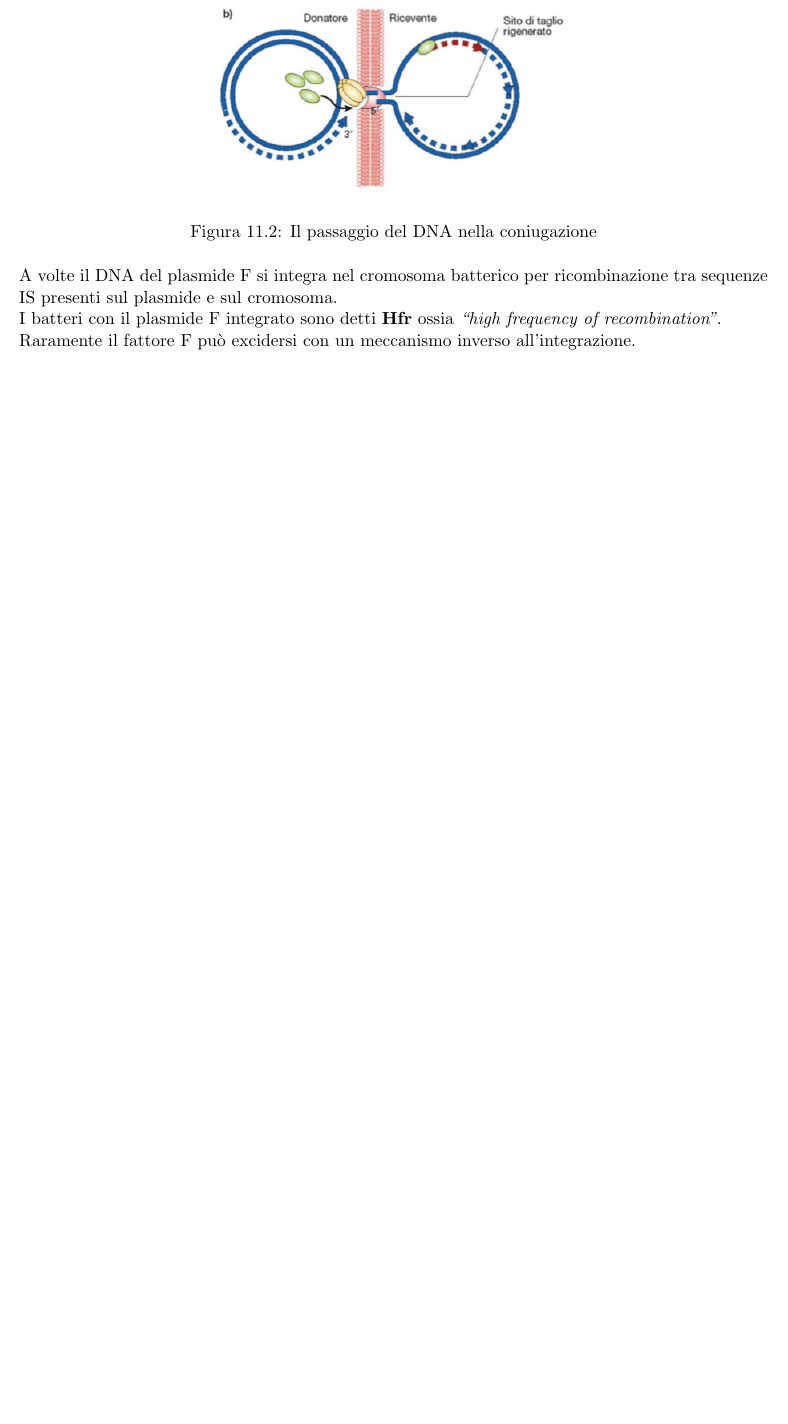
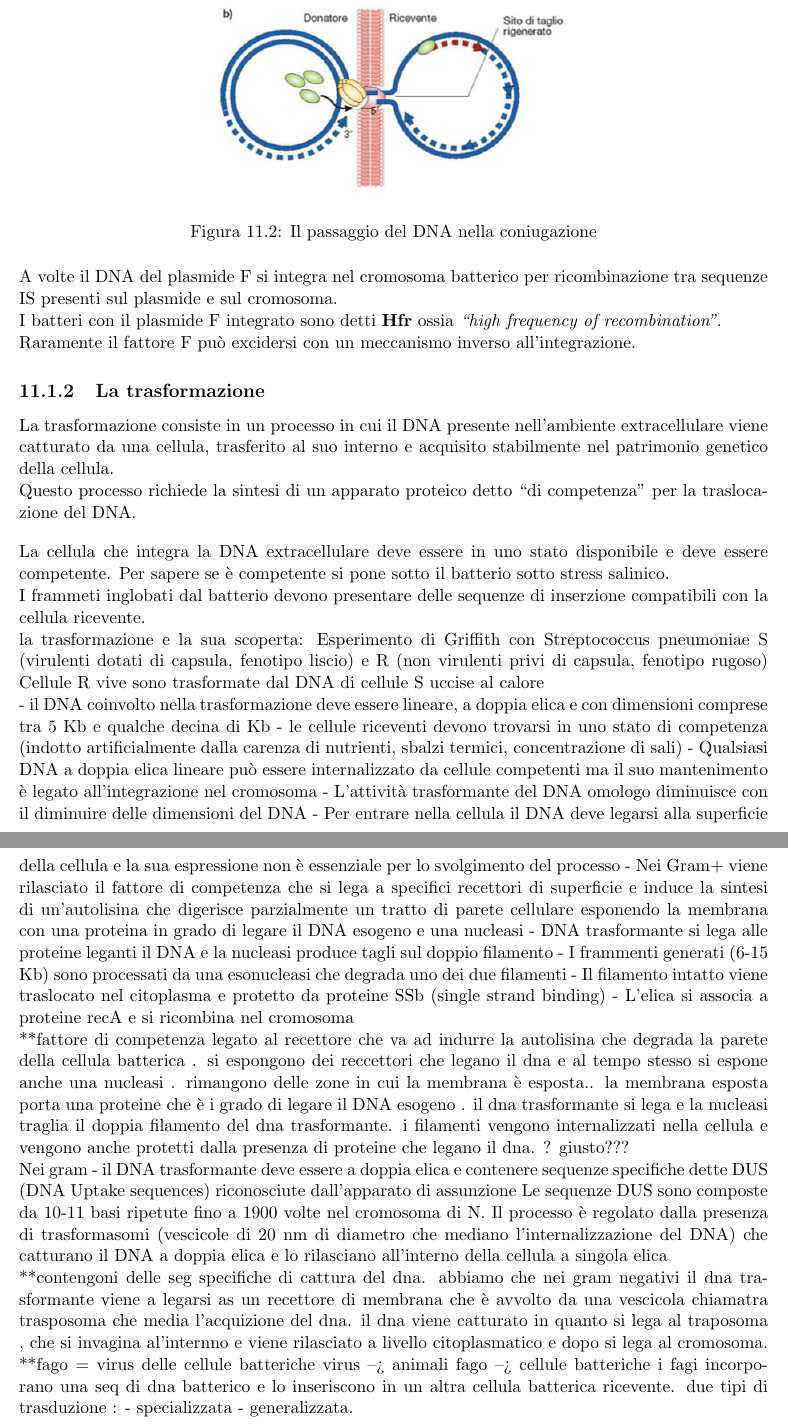
Before and after one commit to simonadebilio/microbiologia, a LaTeX book (microbiologia_1.tex): part of page 109 of 109 before the commit and two parts of pages 109 and 110 of 110 after it, the two joined at a grey line, cut so that both start at the same text, the shorter picture padded with empty space. Compiled offline with pdfLaTeX.

Commit message:
Add chapter 11 Add images transformation and trasduction

```diff
--- a/microbiologia_1.tex
+++ b/microbiologia_1.tex
@@ -2746,6 +2746,54 @@ I batteri con il plasmide F integrato sono detti \textbf{Hfr} ossia \emph{``high
 
 Raramente il fattore F può excidersi con un meccanismo inverso all’integrazione.
 
+\subsection{La trasformazione}
+La trasformazione consiste in un processo in cui il DNA presente nell’ambiente extracellulare viene catturato da una cellula, trasferito al suo interno e acquisito stabilmente nel patrimonio genetico della cellula.
+
+Questo processo richiede la sintesi di un apparato proteico detto ``di competenza'' per la traslocazione del DNA.
+
+\vspace{1em}
+La cellula che integra la DNA extracellulare deve essere in uno stato disponibile e deve essere competente. Per sapere se è competente si pone sotto il batterio sotto stress salinico.
+
+I frammeti inglobati dal batterio devono presentare delle sequenze di inserzione compatibili con la cellula ricevente.
+
+
+
+
+
+
+la trasformazione e la sua scoperta: Esperimento di Griffith con Streptococcus pneumoniae S (virulenti dotati di capsula, fenotipo liscio) e R (non virulenti privi di capsula, fenotipo rugoso)
+Cellule R vive sono trasformate dal DNA di cellule S uccise al calore
+
+- il DNA coinvolto nella trasformazione deve essere lineare, a doppia elica e con dimensioni comprese tra 5 Kb e qualche decina di Kb
+- le cellule riceventi devono trovarsi in uno stato di competenza (indotto artificialmente dalla carenza di nutrienti, sbalzi termici, concentrazione di sali)
+- Qualsiasi DNA a doppia elica lineare può essere internalizzato da cellule competenti ma il suo mantenimento è legato all’integrazione nel cromosoma
+- L’attività trasformante del DNA omologo diminuisce con il diminuire delle dimensioni del DNA
+- Per entrare nella cellula il DNA deve legarsi alla superficie della cellula e la sua espressione non è essenziale per lo svolgimento del processo
+- Nei Gram+ viene rilasciato il fattore di competenza che si lega a specifici recettori di
+superficie e induce la sintesi di un’autolisina che digerisce parzialmente un tratto di parete cellulare esponendo la membrana con una proteina in grado di legare il DNA esogeno e una nucleasi
+- DNA trasformante si lega alle proteine leganti il DNA e la nucleasi produce tagli sul doppio filamento
+- I frammenti generati (6-15 Kb) sono processati da una esonucleasi che degrada uno dei due filamenti
+- Il filamento intatto viene traslocato nel citoplasma e protetto da proteine SSb (single strand binding)
+- L’elica si associa a proteine recA e si ricombina nel cromosoma
+
+**fattore di competenza legato al recettore che va ad indurre la autolisina che degrada la parete della cellula batterica . si espongono dei reccettori che legano il dna e al tempo stesso si espone anche una nucleasi . rimangono delle zone in cui la membrana è esposta.. la membrana esposta porta una proteine che è i grado di legare il DNA esogeno . il dna trasformante si lega e la nucleasi traglia il doppia filamento del dna trasformante. i filamenti vengono internalizzati nella cellula e vengono anche protetti dalla presenza di proteine che legano il dna. ? giusto???
+
+Nei gram - il DNA trasformante deve essere a doppia elica e contenere sequenze specifiche dette DUS (DNA Uptake sequences) riconosciute dall’apparato di assunzione
+Le sequenze DUS sono composte da 10-11 basi ripetute fino a 1900 volte nel cromosoma di N.
+Il processo è regolato dalla presenza di trasformasomi (vescicole di 20 nm di diametro che mediano l’internalizzazione del DNA) che catturano il DNA a doppia elica
+e lo rilasciano all’interno della cellula a singola elica
+
+**contengoni delle seg specifiche di cattura del dna.
+abbiamo che nei gram negativi il dna trasformante viene a legarsi as un recettore di membrana che è avvolto da una vescicola chiamatra trasposoma che media l'acquizione del dna.  il dna viene catturato in quanto si lega al traposoma , che si invagina al'internno e viene rilasciato a livello citoplasmatico e dopo si lega al cromosoma.
+**fago = virus delle cellule batteriche
+virus --> animali
+fago --> cellule batteriche
+i fagi incorporano una seq di dna batterico e lo inseriscono in un altra cellula batterica ricevente.
+due tipi di trasduzione :
+- specializzata  - generalizzata.
+
+
+
 
 
 
```
Also changed, not shown: img/Ciclo lisogeno e ciclo lisogenico.png (added), img/Entrata DNA (trasformazione).png (added), img/Griffith Experiment.jpg (added), img/La trasformazione.png (added), img/Trasduzione specializzata.png (added), img/Trasduzione.png (added).
